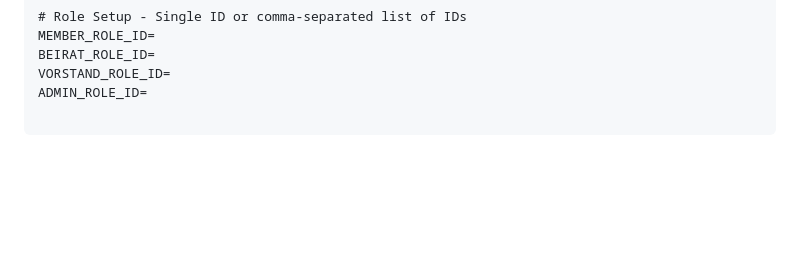
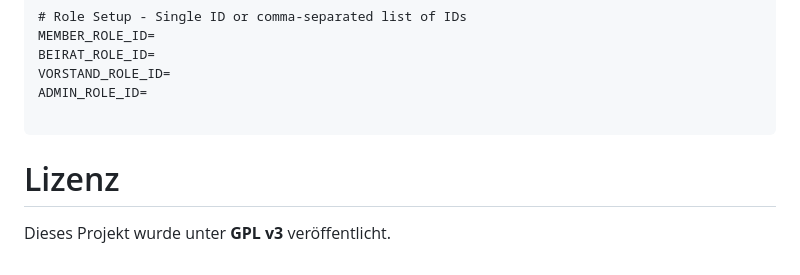
Before and after one commit to Jan-Weigang/Threadbound, a Markdown page: README.md, the part around the change. GitHub-like rendering; blank space fills up the shorter version.

Commit message:
Updated licensing to GPL v3

````diff
--- a/README.md
+++ b/README.md
@@ -130,3 +130,8 @@ VORSTAND_ROLE_ID=
 ADMIN_ROLE_ID=
 
 ```
+
+
+# Lizenz
+
+Dieses Projekt wurde unter **GPL v3** veröffentlicht.
````
